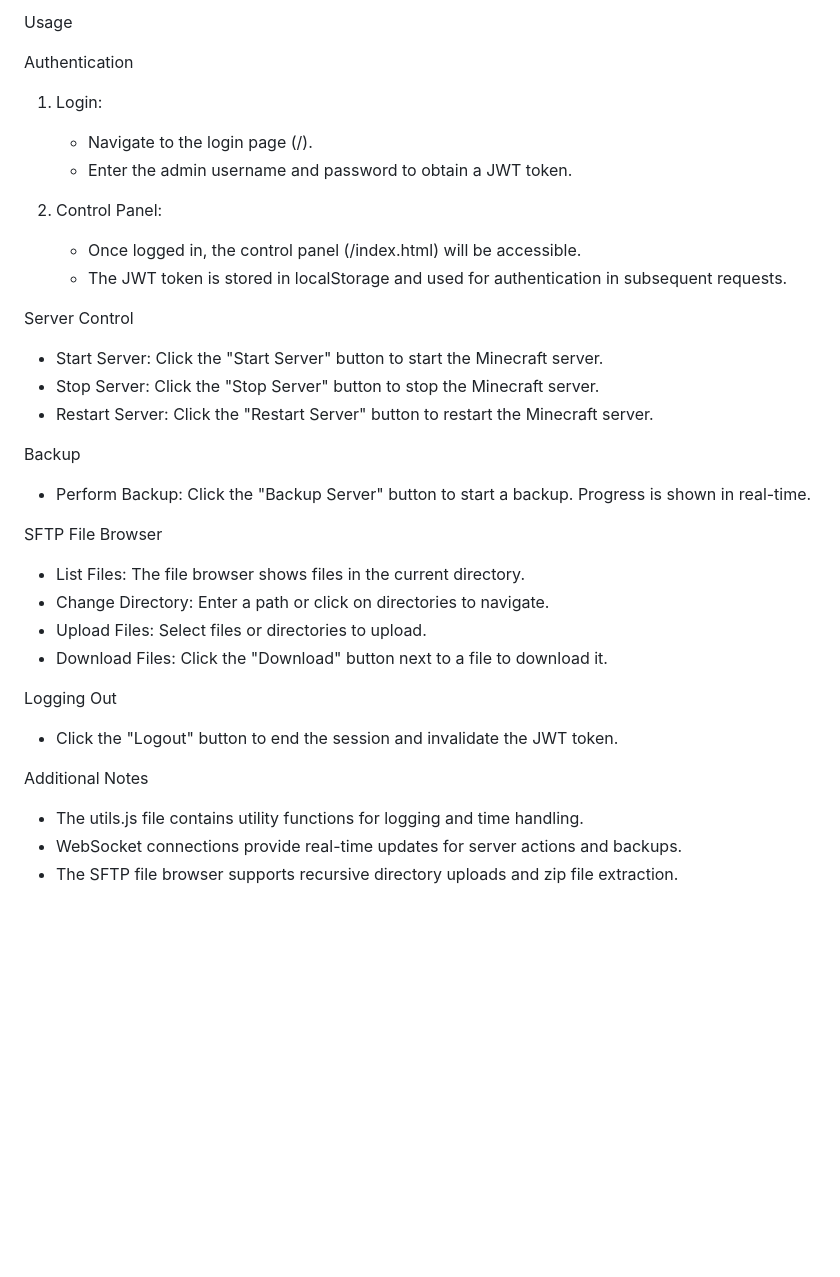
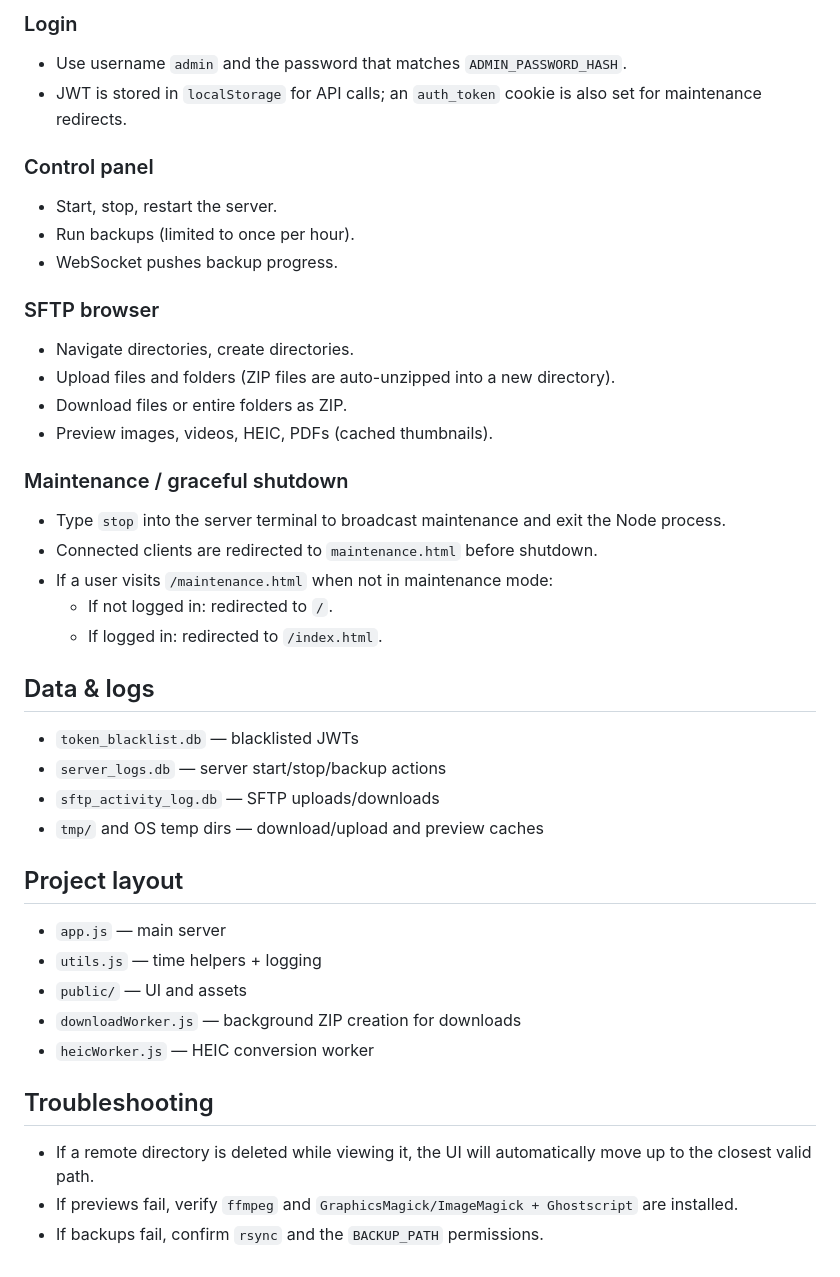
Before and after one commit to TheLongIslander/CreativeServerControlPanelWebsite, a Markdown page: README.md, the part around one of its changes. GitHub-like rendering; blank space fills up the shorter version.

```diff
--- a/README.md
+++ b/README.md
@@ -66,39 +71,43 @@ The server will be available at http://localhost:8087.
 
-Usage
+### Login
+- Use username `admin` and the password that matches `ADMIN_PASSWORD_HASH`.
+- JWT is stored in `localStorage` for API calls; an `auth_token` cookie is also set for maintenance redirects.
 
-Authentication
+### Control panel
+- Start, stop, restart the server.
+- Run backups (limited to once per hour).
+- WebSocket pushes backup progress.
 
-1. Login:
-    - Navigate to the login page (/).
-    - Enter the admin username and password to obtain a JWT token.
+### SFTP browser
+- Navigate directories, create directories.
+- Upload files and folders (ZIP files are auto-unzipped into a new directory).
+- Download files or entire folders as ZIP.
+- Preview images, videos, HEIC, PDFs (cached thumbnails).
 
-2. Control Panel:
-    - Once logged in, the control panel (/index.html) will be accessible.
-    - The JWT token is stored in localStorage and used for authentication in subsequent requests.
+### Maintenance / graceful shutdown
+- Type `stop` into the server terminal to broadcast maintenance and exit the Node process.
+- Connected clients are redirected to `maintenance.html` before shutdown.
+- If a user visits `/maintenance.html` when not in maintenance mode:
+  - If not logged in: redirected to `/`.
+  - If logged in: redirected to `/index.html`.
 
-Server Control
+## Data & logs
 
-- Start Server: Click the "Start Server" button to start the Minecraft server.
-- Stop Server: Click the "Stop Server" button to stop the Minecraft server.
-- Restart Server: Click the "Restart Server" button to restart the Minecraft server.
+- `token_blacklist.db` — blacklisted JWTs
+- `server_logs.db` — server start/stop/backup actions
+- `sftp_activity_log.db` — SFTP uploads/downloads
+- `tmp/` and OS temp dirs — download/upload and preview caches
 
-Backup
+## Project layout
 
-- Perform Backup: Click the "Backup Server" button to start a backup. Progress is shown in real-time.
+- `app.js` — main server
+- `utils.js` — time helpers + logging
+- `public/` — UI and assets
+- `downloadWorker.js` — background ZIP creation for downloads
+- `heicWorker.js` — HEIC conversion worker
 
-SFTP File Browser
+## Troubleshooting
 
-- List Files: The file browser shows files in the current directory.
-- Change Directory: Enter a path or click on directories to navigate.
-- Upload Files: Select files or directories to upload.
-- Download Files: Click the "Download" button next to a file to download it.
-
-Logging Out
-
-- Click the "Logout" button to end the session and invalidate the JWT token.
-
-Additional Notes
-
-- The utils.js file contains utility functions for logging and time handling.
-- WebSocket connections provide real-time updates for server actions and backups.
-- The SFTP file browser supports recursive directory uploads and zip file extraction.
+- If a remote directory is deleted while viewing it, the UI will automatically move up to the closest valid path.
+- If previews fail, verify `ffmpeg` and `GraphicsMagick/ImageMagick + Ghostscript` are installed.
+- If backups fail, confirm `rsync` and the `BACKUP_PATH` permissions.
```
Also changed, not shown: other parts of README.md (+54 -49 lines).
